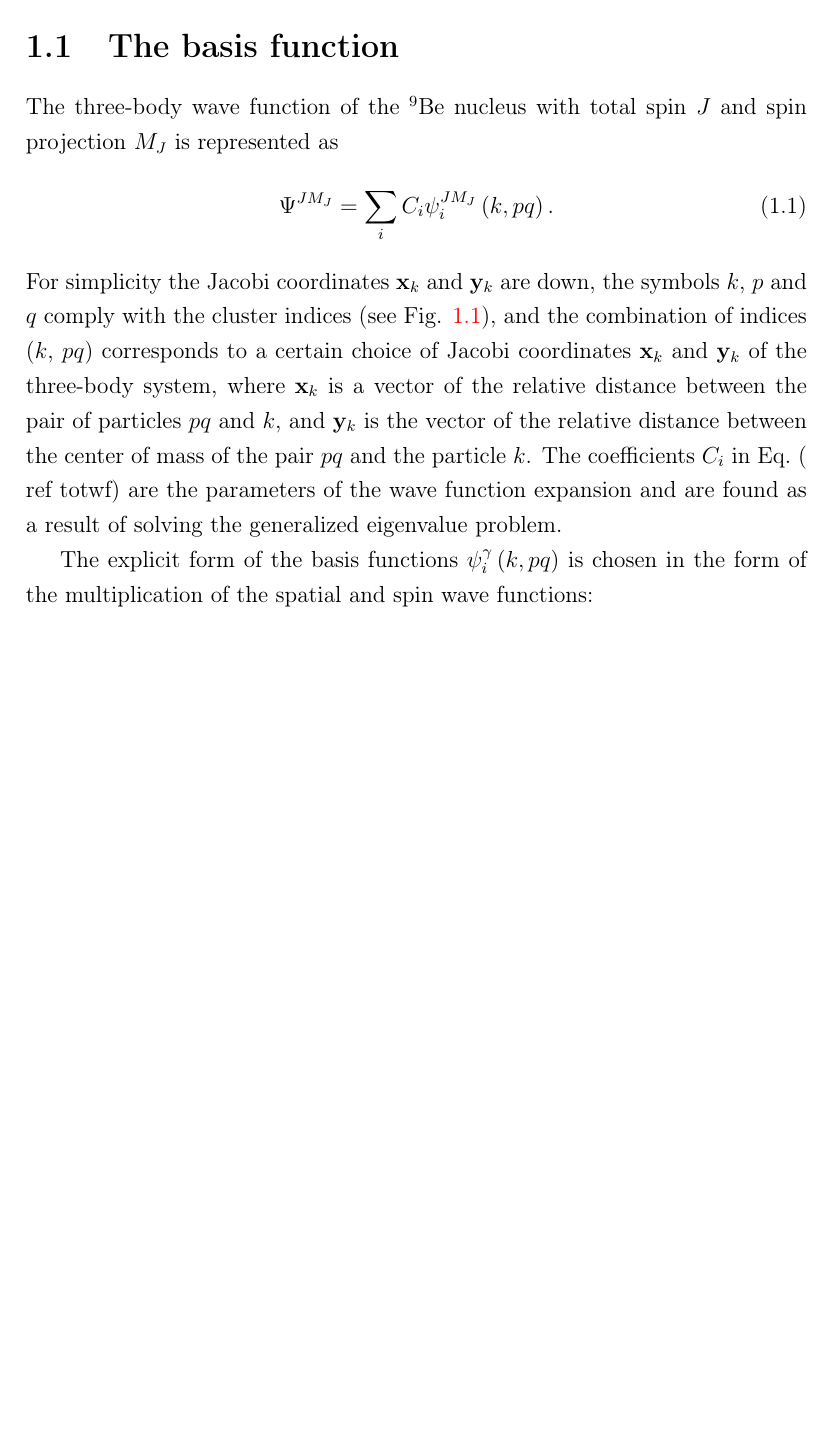
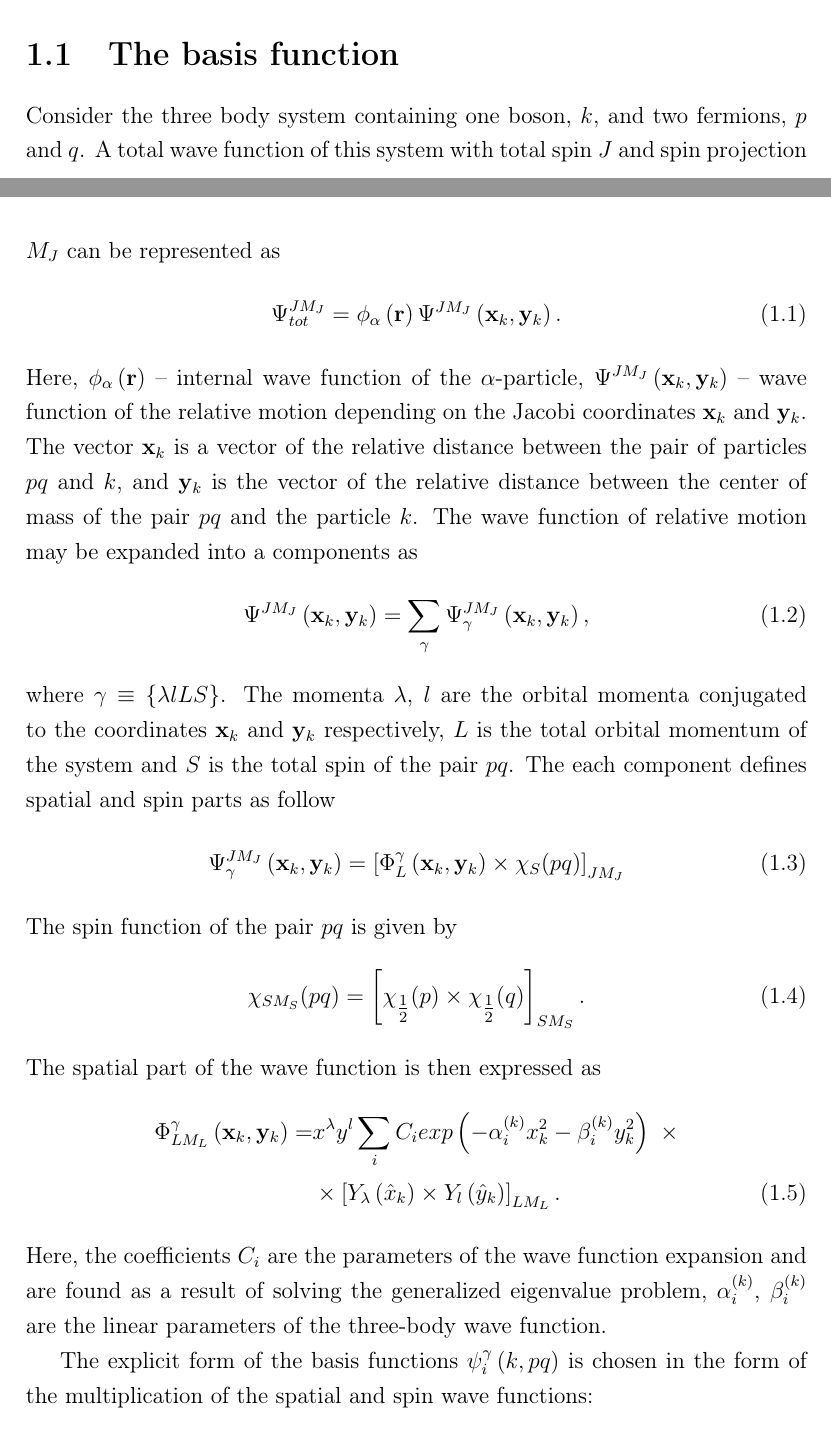
Before and after one commit to urazbekov/bsmllh, a LaTeX thesis (subscript/myThesis/main.tex): part of page 22 of 105 before the commit and two parts of pages 21 and 22 of 108 after it, the two joined at a grey line, cut so that both start at the same text, the shorter picture padded with empty space. Compiled offline with pdfLaTeX.

Commit message:
10022021

```diff
--- a/subscript/myThesis/main.tex
+++ b/subscript/myThesis/main.tex
@@ -473,13 +473,42 @@ Since this wave function was widely used, we chose it as the wave function to de
 \section{The basis function}
 
 %As an example, in this section the $2\alpha-n$ three body model of the $^9$Be nucleus is taken.
- The three-body wave function of the $^9$Be nucleus with total spin $ J $ and spin projection $ M_J $ is represented as
+Consider the three body system containing one boson, $k$, and two fermions, $p$ and $q$.
+ A total wave function of this system with total spin $ J $ and spin projection $ M_J $ can be represented as
  \begin{equation}
- \Psi^{JM_J}= \sum_{i} C_{i} \psi_{i}^{JM_J} \left( k,pq \right).
+ \Psi^{JM_J}_{tot}= \phi_{\alpha}\left( {\bf r} \right)
+ \Psi^{JM_J}\left( {\bf x}_k, {\bf y}_k \right).
  \label{totwf}
  \end{equation}
-For simplicity the Jacobi coordinates $ {\bf x}_k $ and $ {\bf y}_k $ are down, the symbols $ k $, $ p $ and $ q $ comply with the cluster indices (see Fig. \ref{fig:jacobiSet}), and the combination of indices ($ k $, $ pq $) corresponds to a certain choice of Jacobi coordinates $ {\bf x}_k $ and $ {\bf y}_k $ of the three-body system, where $ {\bf x}_k $ is a vector of the relative distance between the pair of particles $ pq $ and $ k $, and $ {\bf y}_k $ is the vector of the relative distance between the center of mass of the pair $ pq $ and the particle $ k $.
-The coefficients $ C_{i} $ in Eq.~(\ ref {totwf}) are the parameters of the wave function expansion and are found as a result of solving the generalized eigenvalue problem.
+Here, $\phi_{\alpha}\left( {\bf r} \right)$ -- internal wave function of the $\alpha$-particle, $\Psi^{JM_J}\left( {\bf x}_k, {\bf y}_k \right)$ -- wave function of the relative motion depending on the Jacobi coordinates $ {\bf x}_k $ and $ {\bf y}_k $. The vector $ {\bf x}_k $ is a vector of the relative distance between the pair of particles $ pq $ and $ k $, and $ {\bf y}_k $ is the vector of the relative distance between the center of mass of the pair $ pq $ and the particle $ k $. The wave function of relative motion may be expanded into a components as
+\begin{equation}
+\Psi^{JM_J}\left( {\bf x}_k, {\bf y}_k \right)=\sum_\gamma\Psi^{JM_J}_\gamma\left( {\bf x}_k, {\bf y}_k \right),
+\end{equation}
+where  $\gamma \equiv \{\lambda l L S\}$.
+The momenta $ \lambda $, $ l $ are the orbital momenta conjugated to the coordinates $ {\bf x} _k $ and $ {\bf y} _k $ respectively, $ L $ is the total orbital momentum of the system and $S$ is the total spin of the pair $pq$.
+The each component defines spatial and spin parts as follow
+\begin{equation}
+\Psi^{JM_J}_\gamma\left( {\bf x}_k, {\bf y}_k \right) = \left[
+\Phi_L^\gamma \left({\bf x}_k, {\bf y}_k \right) \times
+\chi_S(pq)
+\right]_{JM_J}
+\end{equation}
+The spin function of the pair $pq$ is given by
+\begin{equation}
+\chi_{SM_S}(pq)=\left[ \chi_{\tfrac{1}{2}}(p) \times \chi_{\tfrac{1}{2}}(q)	\right]_{SM_S}.
+\end{equation}
+The spatial part of the wave function is then expressed as
+\begin{align}
+\Phi_{LM_L}^\gamma \left({\bf x}_k, {\bf y}_k \right)=&
+x^\lambda y^l
+\sum_i C_i
+exp\left( - \alpha_i^{(k)} x^2_k - \beta_i^{(k)} y^2_k \right)~
+\times \nonumber \\
+& \times \left[
+Y_\lambda \left(\hat{x}_k \right) \times Y_l \left(\hat{y}_k \right)
+\right]_{LM_L}.
+\end{align}
+Here, the coefficients $ C_{i} $ are the parameters of the wave function expansion and are found as a result of solving the generalized eigenvalue problem,  $ \alpha^{(k)} _ {i} $, $ \beta^{(k)}_{i}$ are the linear parameters of the three-body wave function.
 
 \begin{figure}[b]
 \centering
```
Also changed, not shown: subscript/myThesis/main.tex (10 more changed lines), 11 other files.
